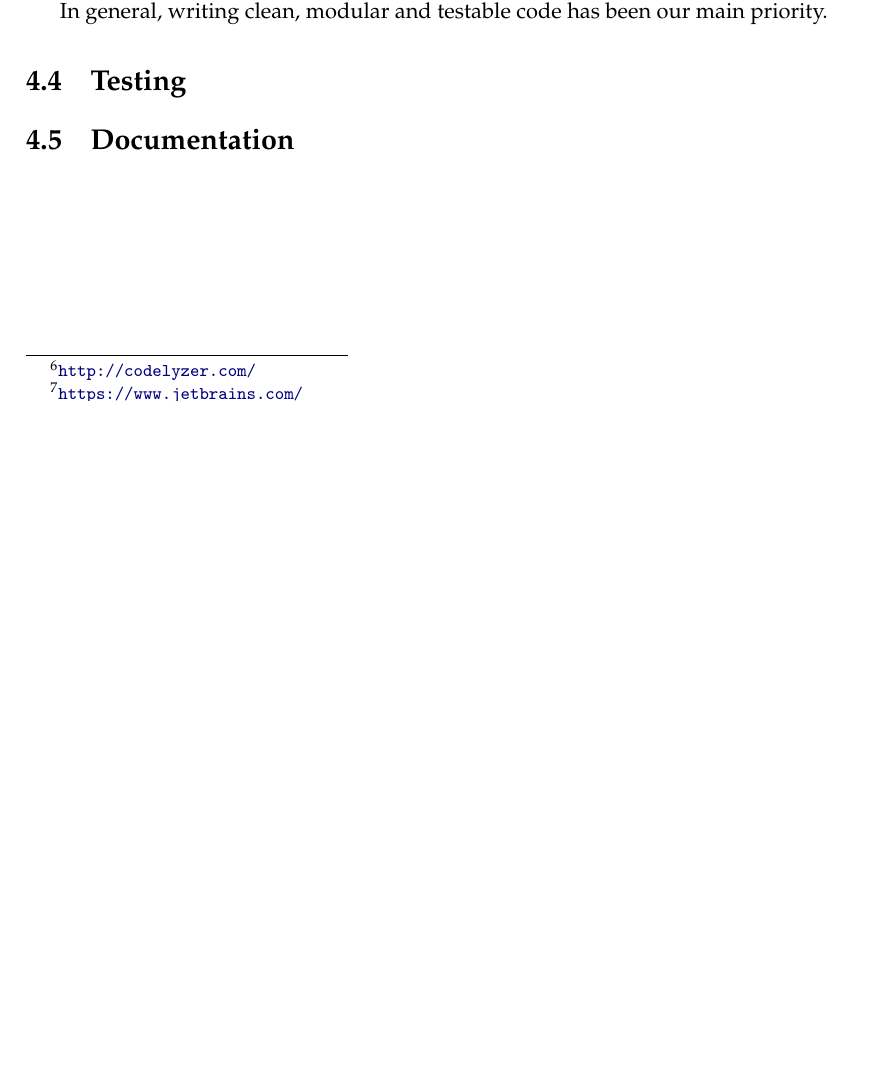
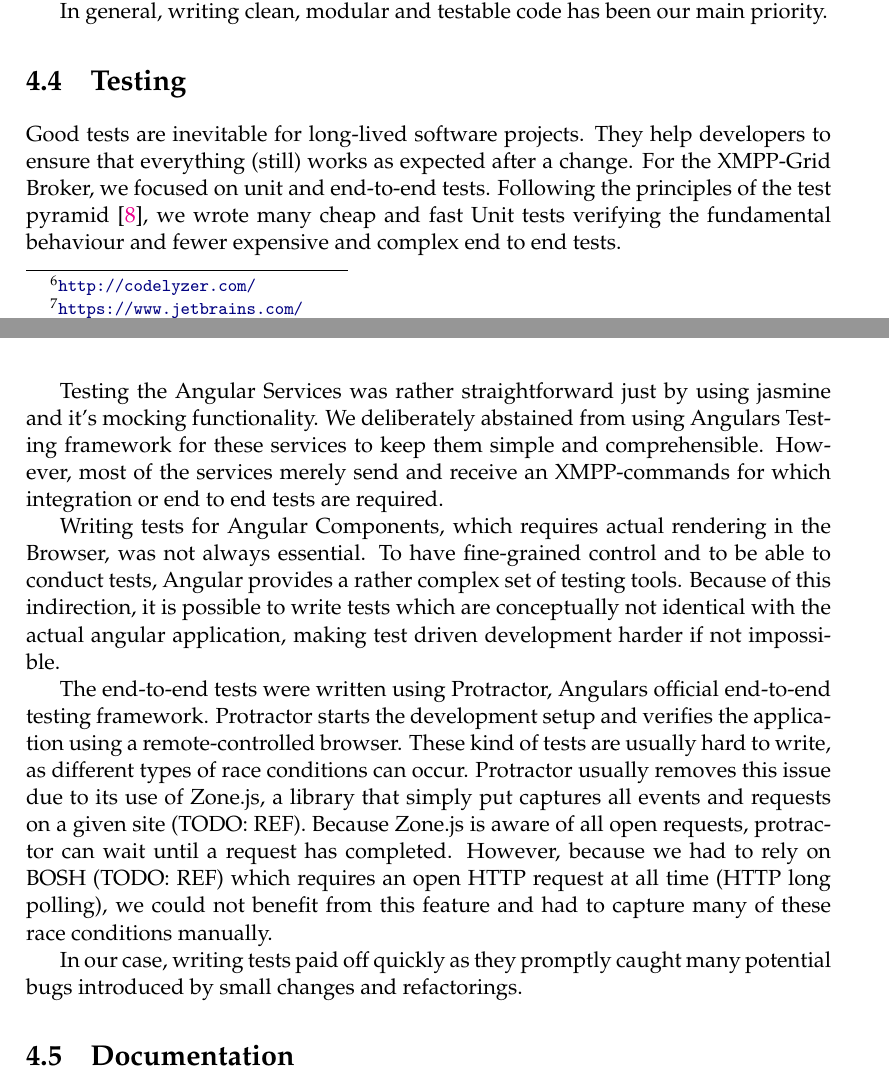
Before and after one commit to xmpp-grid-broker/documents, a LaTeX thesis (documents/final-submission-document/final-submission-document.tex, which reads documents/final-submission-document/chapters/4_implementation.tex): part of page 27 of 55 before the commit and two parts of pages 27 and 28 of 56 after it, the two joined at a grey line, cut so that both start at the same text, the shorter picture padded with empty space. Compiled offline with pdfLaTeX.

Commit message:
Draft chapter testing

```diff
--- a/documents/final-submission-document/chapters/4_implementation.tex
+++ b/documents/final-submission-document/chapters/4_implementation.tex
@@ -101,15 +101,28 @@ We also regularly discussed architectural and structural questions in our retros
 In general, writing clean, modular and testable code has been our main priority.
 
 \section{Testing}\label{sec:testing}
-% - Test
-    % - Sinnvoll
-    % - Abdeckung der Anforderungen
-    % - Coverage
-    % - Protokolle
 
-% Viele Angular Component Tests -> Leider grosser gap zwischen test env und realität was testing etwas mühsam macht
-% Integration/E2E-Tests mit Protractor
-% - mühsam wegen BOSH da immer "polling"
+Good tests are inevitable for long-lived software projects.
+They help developers to ensure that everything (still) works as expected after a change.
+For the XMPP-Grid Broker, we focused on unit and end-to-end tests.
+Following the principles of the test pyramid \cite{Cohn:2009:SAS:1667109}, we wrote many cheap and fast Unit tests verifying the fundamental behaviour and fewer expensive and complex end to end tests.
+
+Testing the Angular Services was rather straightforward just by using jasmine and it's mocking functionality.
+We deliberately abstained from using Angulars Testing framework for these services to keep them simple and comprehensible.
+However, most of the services merely send and receive an XMPP-commands for which integration or end to end tests are required.
+
+Writing tests for Angular Components, which requires actual rendering in the Browser, was not always essential.
+To have fine-grained control and to be able to conduct tests, Angular provides a rather complex set of testing tools.
+Because of this indirection, it is possible to write tests which are conceptually not identical with the actual angular application, making test driven development harder if not impossible.
+
+The end-to-end tests were written using Protractor, Angulars official end-to-end testing framework.
+Protractor starts the development setup and verifies the application using a remote-controlled browser.
+These kind of tests are usually hard to write, as different types of race conditions can occur.
+Protractor usually removes this issue due to its use of Zone.js, a library that simply put captures all events and requests on a given site (TODO: REF).
+Because Zone.js is aware of all open requests, protractor can wait until a request has completed.
+However, because we had to rely on BOSH (TODO: REF) which requires an open HTTP request at all time (HTTP long polling), we could not benefit from this feature and had to capture many of these race conditions manually.
+
+In our case, writing tests paid off quickly as they promptly caught many potential bugs introduced by small changes and refactorings.
 
 \section{Documentation}
 % - Installation
```
Also changed, not shown: documents/final-submission-document/references.bib (+9 -0 lines).
